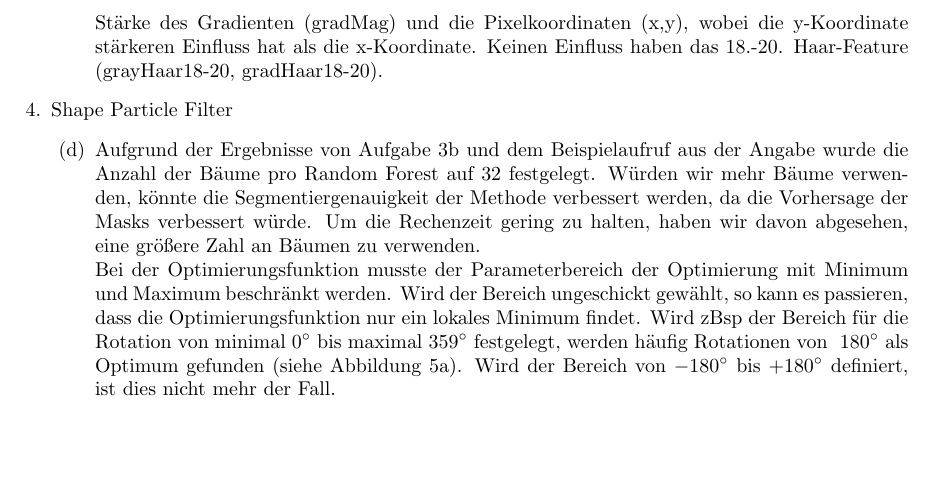
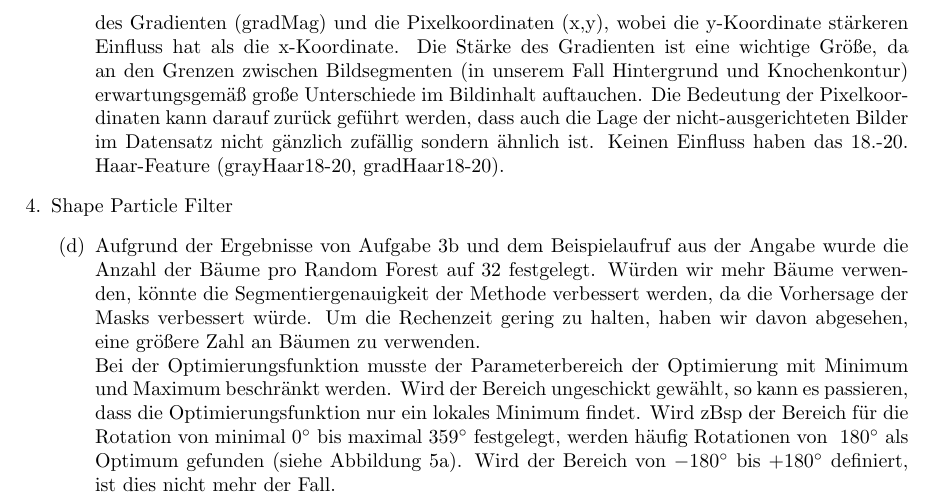
Before and after one commit to HannaHuber/MedBV53, a LaTeX document (UE 2/docu.tex): part of page 3 of 6, cut so that both start at the same text, the shorter picture padded with empty space. Compiled offline with pdfLaTeX.

Commit message:
add Interpretation to 3c in docu

```diff
--- a/UE 2/docu.tex
+++ b/UE 2/docu.tex
@@ -150,7 +150,7 @@
 			\begin{enumerate}
 				\setcounter{enumii}{1}
 				\item Abbildung~\ref{fig:oobErr} zeigt den Klassifikationsfehler für Random-Forests mit unterschiedlich vielen Bäumen. Generell erhöht sich mit einer größeren Anzahl an Bäumen auch die Genauigkeit der Klassifikation, jedoch mit immer geringer werdendem Unterschied. Ab 40 Bäumen ist keine wesentliche Verbesserung mehr erkennbar, wenn die Anzahl der Bäume weiter erhöht wird.
-				\item Abbildung~\ref{fig:oobVar} zeigt den Einfluss der einzelnen Features auf den Klassifikationsfehler für verschiedene Random-Forests. Dieser variiert bei manchen Features - z.B. manchen Haar-Features - stark mit der Anzahl an Bäumen. Features mit insgesamt stärkstem Einfluss sind die Stärke des Gradienten (gradMag) und die Pixelkoordinaten (x,y), wobei die y-Koordinate stärkeren Einfluss hat als die x-Koordinate. Keinen Einfluss haben das 18.-20. Haar-Feature (grayHaar18-20, gradHaar18-20).
+				\item Abbildung~\ref{fig:oobVar} zeigt den Einfluss der einzelnen Features auf den Klassifikationsfehler für verschiedene Random-Forests. Dieser variiert bei manchen Features - z.B. manchen Haar-Features - stark mit der Anzahl an Bäumen. Features mit insgesamt stärkstem Einfluss sind die Stärke des Gradienten (gradMag) und die Pixelkoordinaten (x,y), wobei die y-Koordinate stärkeren Einfluss hat als die x-Koordinate. Die Stärke des Gradienten ist eine wichtige Größe, da an den Grenzen zwischen Bildsegmenten (in unserem Fall Hintergrund und Knochenkontur) erwartungsgemäß große Unterschiede im Bildinhalt auftauchen. Die Bedeutung der Pixelkoordinaten kann darauf zurück geführt werden, dass auch die Lage der nicht-ausgerichteten Bilder im Datensatz nicht gänzlich zufällig sondern ähnlich ist. Keinen Einfluss haben das 18.-20. Haar-Feature (grayHaar18-20, gradHaar18-20).
 			\setlength\figureheight{3.5cm}
 			\setlength\figurewidth{0.8\textwidth}
 				\begin{figure}
```
Also changed, not shown: UE 2/docu.pdf.
